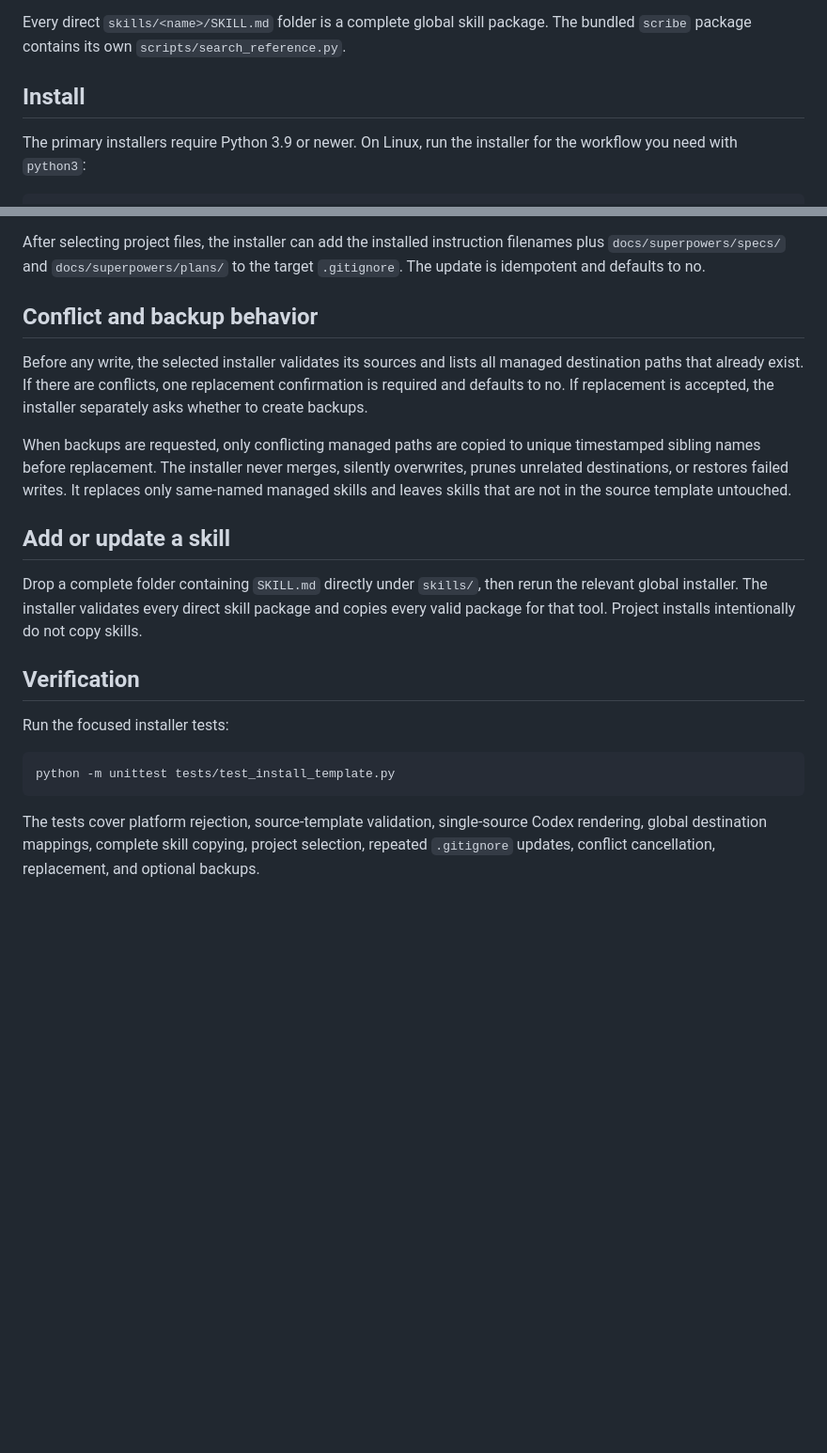
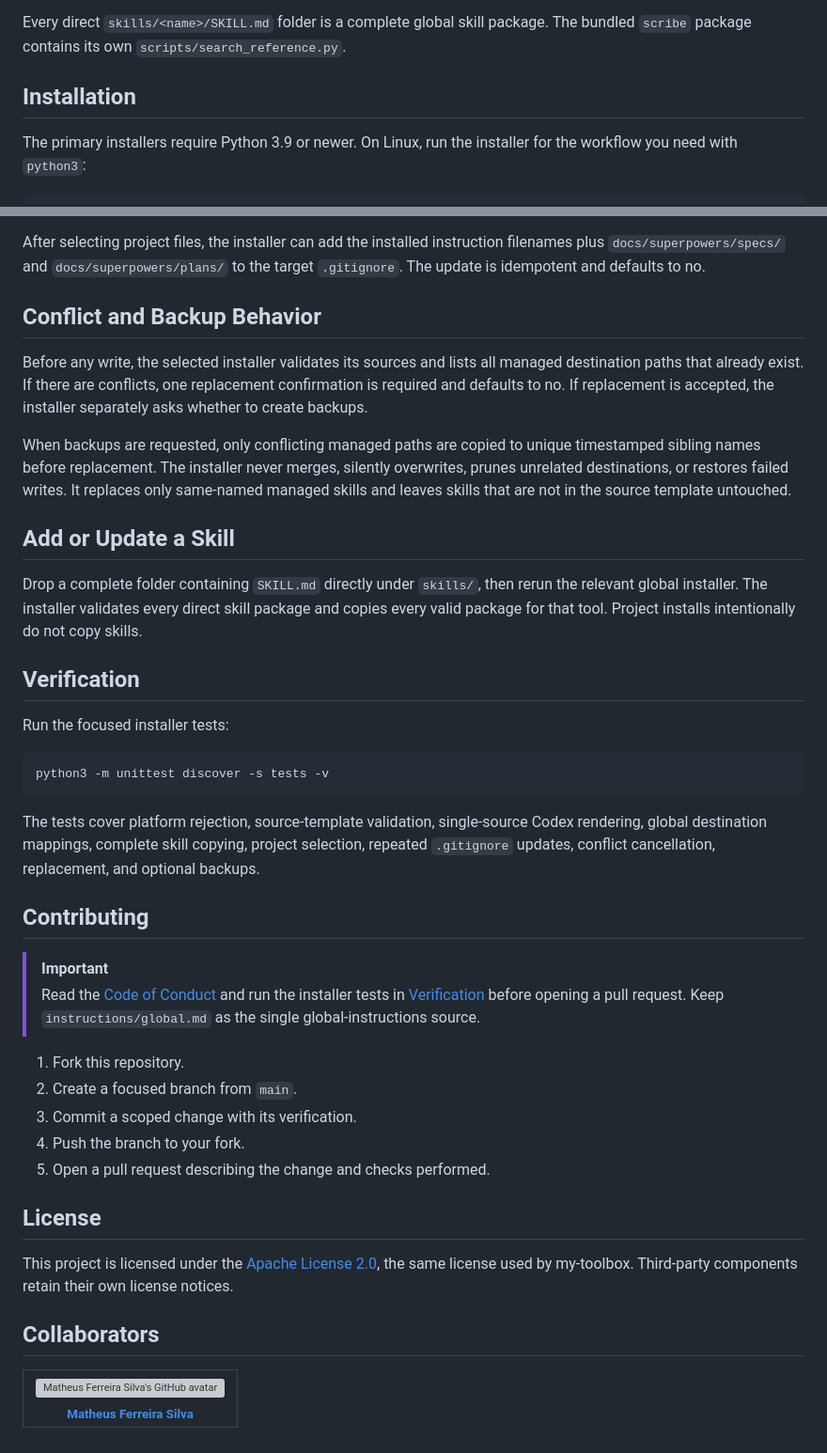
Before and after one commit to MatheusFS-dev/agent-workspace-template, a Markdown page: README.md, 2 parts joined by grey strips. Shown at 94% size. Drawn GitHub-style; blank space fills up the shorter version; grey boxes are pictures that could not be loaded.

Commit message:
chore: organize readmes

````diff
--- a/README.md
+++ b/README.md
@@ -69,7 +100,7 @@ instruction templates to keep synchronized.
 Every direct `skills/<name>/SKILL.md` folder is a complete global skill package.
 The bundled `scribe` package contains its own `scripts/search_reference.py`.
 
-## Install
+## Installation
 
 The primary installers require Python 3.9 or newer. On Linux, run the installer
 for the workflow you need with `python3`:
@@ -154,7 +184,7 @@ After selecting project files, the installer can add the installed instruction
 filenames plus `docs/superpowers/specs/` and `docs/superpowers/plans/` to the
 target `.gitignore`. The update is idempotent and defaults to no.
 
-## Conflict and backup behavior
+## Conflict and Backup Behavior
 
 Before any write, the selected installer validates its sources and lists all
 managed destination paths that already exist. If there are conflicts, one
@@ -167,7 +197,7 @@ silently overwrites, prunes unrelated destinations, or restores failed writes.
 It replaces only same-named managed skills and leaves skills that are not in the
 source template untouched.
 
-## Add or update a skill
+## Add or Update a Skill
 
 Drop a complete folder containing `SKILL.md` directly under `skills/`, then rerun
 the relevant global installer. The installer validates every direct skill package
@@ -179,10 +209,38 @@ not copy skills.
 Run the focused installer tests:
 
 ```bash
-python -m unittest tests/test_install_template.py
+python3 -m unittest discover -s tests -v
 ```
 
 The tests cover platform rejection, source-template validation, single-source
 Codex rendering, global destination mappings, complete skill copying, project
 selection, repeated `.gitignore` updates, conflict cancellation, replacement,
 and optional backups.
+
+## Contributing
+
+> [!IMPORTANT]
+> Read the [Code of Conduct](CODE_OF_CONDUCT.md) and run the installer tests in [Verification](#verification) before opening a pull request. Keep `instructions/global.md` as the single global-instructions source.
+
+1. Fork this repository.
+2. Create a focused branch from `main`.
+3. Commit a scoped change with its verification.
+4. Push the branch to your fork.
+5. Open a pull request describing the change and checks performed.
+
+## License
+
+This project is licensed under the [Apache License 2.0](LICENSE), the same license used by my-toolbox. Third-party components retain their own license notices.
+
+## Collaborators
+
+<table>
+  <tr>
+    <td align="center">
+      <a href="https://github.com/MatheusFS-dev" title="Matheus Ferreira Silva">
+        <img src="https://avatars.githubusercontent.com/u/99222557?v=4" width="100px" alt="Matheus Ferreira Silva's GitHub avatar" /><br />
+        <sub><b>Matheus Ferreira Silva</b></sub>
+      </a>
+    </td>
+  </tr>
+</table>
````
Also changed, not shown: other parts of README.md (+48 -18 lines).
